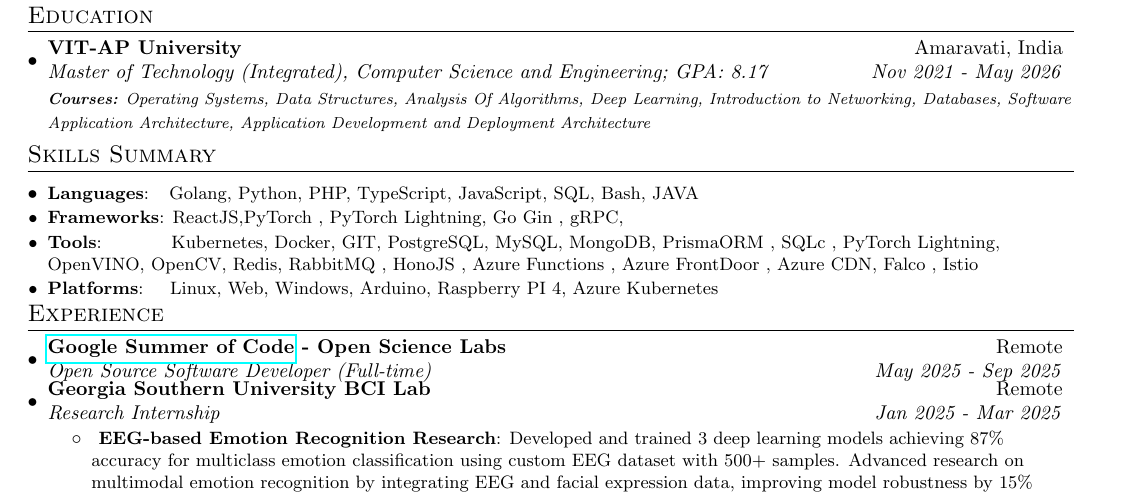
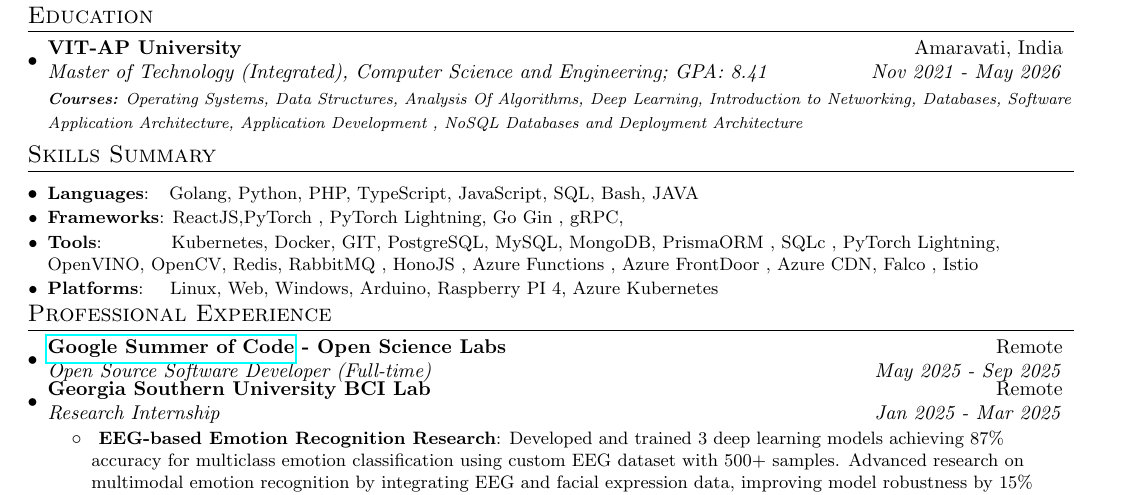
Before and after one commit to sanjay7178/resume-latex, a LaTeX document (main.tex): part of the page, cut so that both start at the same text. Compiled offline with pdfLaTeX.

Commit message:
Update LaTeX document and improve content
Signed-off-by: sanjay7178 <saisanjay7660@gmail.com>

```diff
--- a/main.tex
+++ b/main.tex
@@ -96,8 +96,8 @@
   \resumeSubHeadingListStart
     \resumeSubheading
       {VIT-AP University}{Amaravati, India}
-      {Master of Technology (Integrated), Computer Science and Engineering;  GPA: 8.17}{Nov 2021 - May 2026}
-      {\scriptsize \textit{ \footnotesize{\newline{}\textbf{Courses:} Operating Systems, Data Structures, Analysis Of Algorithms, Deep Learning, Introduction to Networking, Databases, Software Application Architecture, Application Development and Deployment Architecture}}}
+      {Master of Technology (Integrated), Computer Science and Engineering;  GPA: 8.41}{Nov 2021 - May 2026}
+      {\scriptsize \textit{ \footnotesize{\newline{}\textbf{Courses:} Operating Systems, Data Structures, Analysis Of Algorithms, Deep Learning, Introduction to Networking, Databases, Software Application Architecture, Application Development , NoSQL Databases and Deployment Architecture}}}
     \resumeSubHeadingListEnd
 
 \vspace{-7pt}
@@ -112,7 +112,7 @@
 
 \resumeSubHeadingListEnd
 \vspace{-5pt}
-\section{Experience}
+\section{Professional Experience}
   \resumeSubHeadingListStart
     \resumeSubheading{\href{https://summerofcode.withgoogle.com/programs/2025/projects/eK7R0d7E}{Google Summer of Code} - Open Science Labs}{Remote}
     {Open Source Software Developer (Full-time)}{May 2025 - Sep 2025}
```
Also changed, not shown: main.pdf, 6 other files.
